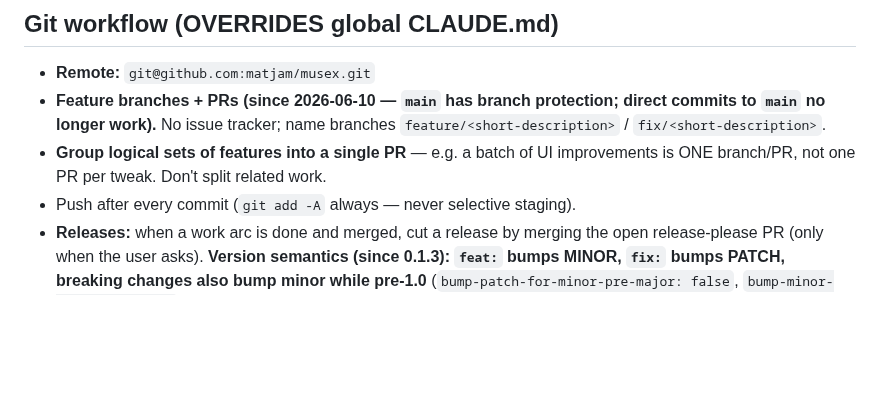
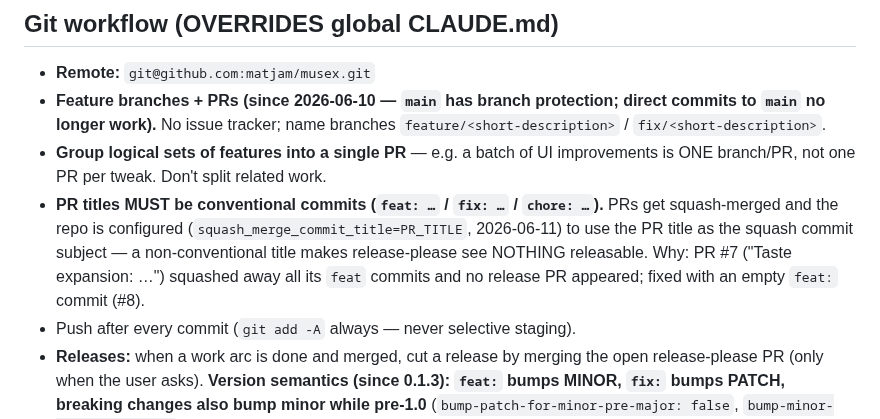
Before and after one commit to matjam/musex, a Markdown page: CLAUDE.md, the part around the change. Drawn GitHub-style; blank space fills up the shorter version.

Commit message:
chore: document conventional PR-title rule for squash merges (#10)
Squash merges use the PR title as the commit subject (now enforced via
`squash_merge_commit_title=PR_TITLE`); a non-conventional title hides
the work from release-please — which is what happened with #7. Records
the rule in CLAUDE.md.

🤖 Generated with [Claude Code](https://claude.com/claude-code)

Co-authored-by: Claude Fable 5 <noreply@anthropic.com>

```diff
--- a/CLAUDE.md
+++ b/CLAUDE.md
@@ -7,6 +7,7 @@ A macOS (Electron) music player that streams from Plex, with planned external-me
 - **Remote:** `git@github.com:matjam/musex.git`
 - **Feature branches + PRs (since 2026-06-10 — `main` has branch protection; direct commits to `main` no longer work).** No issue tracker; name branches `feature/<short-description>` / `fix/<short-description>`.
 - **Group logical sets of features into a single PR** — e.g. a batch of UI improvements is ONE branch/PR, not one PR per tweak. Don't split related work.
+- **PR titles MUST be conventional commits (`feat: …` / `fix: …` / `chore: …`).** PRs get squash-merged and the repo is configured (`squash_merge_commit_title=PR_TITLE`, 2026-06-11) to use the PR title as the squash commit subject — a non-conventional title makes release-please see NOTHING releasable. Why: PR #7 ("Taste expansion: …") squashed away all its `feat` commits and no release PR appeared; fixed with an empty `feat:` commit (#8).
 - Push after every commit (`git add -A` always — never selective staging).
 - **Releases:** when a work arc is done and merged, cut a release by merging the open release-please PR (only when the user asks). **Version semantics (since 0.1.3): `feat:` bumps MINOR, `fix:` bumps PATCH, breaking changes also bump minor while pre-1.0** (`bump-patch-for-minor-pre-major: false`, `bump-minor-pre-major: true`).
 
```
